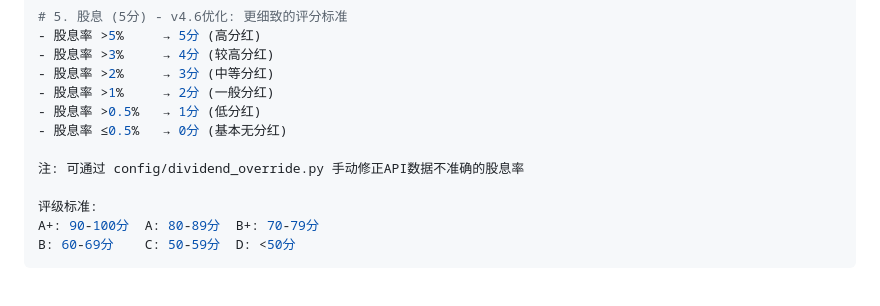
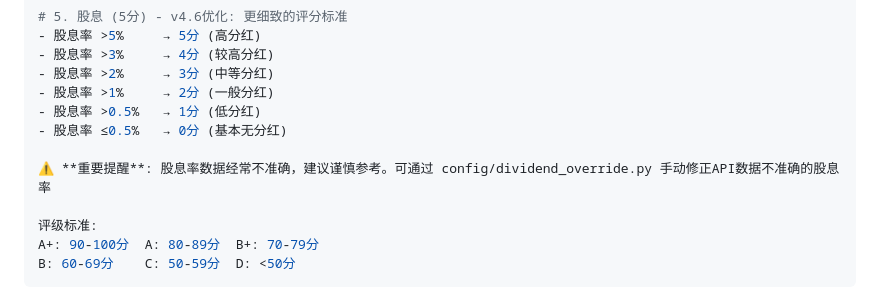
Before and after one commit to stevenwxz/JYSstock_analyzer, a Markdown page: README.md, the part around the change. GitHub-like rendering.

Commit message:
docs: 添加关于股息数据不准确的警告提示

```diff
--- a/README.md
+++ b/README.md
@@ -157,7 +157,7 @@ PR < 1表示股票可能被低估，PR > 1表示可能被高估
 - 股息率 >0.5%   → 1分 (低分红)
 - 股息率 ≤0.5%   → 0分 (基本无分红)
 
-注: 可通过 config/dividend_override.py 手动修正API数据不准确的股息率
+⚠️ **重要提醒**: 股息率数据经常不准确，建议谨慎参考。可通过 config/dividend_override.py 手动修正API数据不准确的股息率
 
 评级标准:
 A+: 90-100分  A: 80-89分  B+: 70-79分
```
